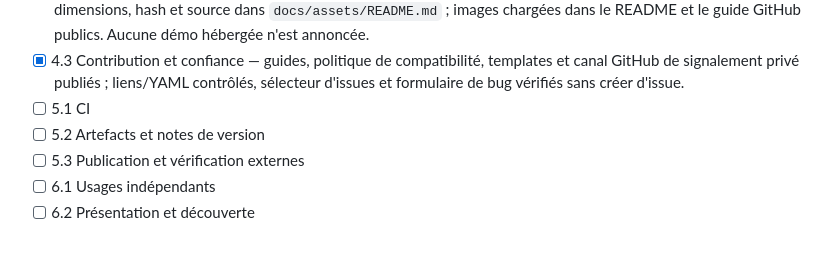
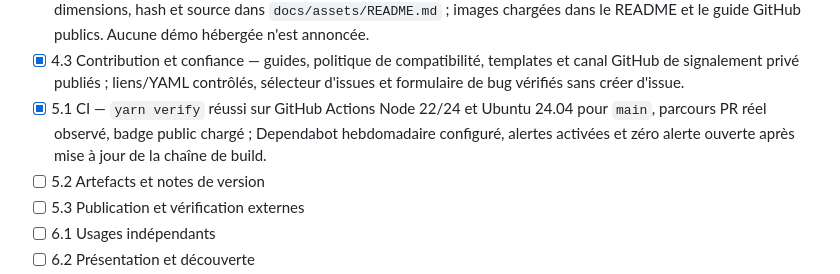
Before and after one commit to OthmaneBlial/fluxus, a Markdown page: ROADMAP.md, the part around the change. Drawn GitHub-style; blank space fills up the shorter version.

```diff
--- a/ROADMAP.md
+++ b/ROADMAP.md
@@ -45,7 +45,7 @@ Le README et `Redux vs Fluxus.md` revendiquent de meilleures performances, moins
 - [x] 4.1 README et guides — README et guides testés depuis le tarball sous Node 22/24, 48 liens locaux contrôlés et rendu GitHub du commit `8614da2` vérifié avec ouverture de `docs/API.md`.
 - [x] 4.2 Preuves visuelles — captures réelles initiale/après actions/mobile et couverture issue de la capture, avec dimensions, hash et source dans `docs/assets/README.md` ; images chargées dans le README et le guide GitHub publics. Aucune démo hébergée n'est annoncée.
 - [x] 4.3 Contribution et confiance — guides, politique de compatibilité, templates et canal GitHub de signalement privé publiés ; liens/YAML contrôlés, sélecteur d'issues et formulaire de bug vérifiés sans créer d'issue.
-- [ ] 5.1 CI
+- [x] 5.1 CI — `yarn verify` réussi sur GitHub Actions Node 22/24 et Ubuntu 24.04 pour `main`, parcours PR réel observé, badge public chargé ; Dependabot hebdomadaire configuré, alertes activées et zéro alerte ouverte après mise à jour de la chaîne de build.
 - [ ] 5.2 Artefacts et notes de version
 - [ ] 5.3 Publication et vérification externes
 - [ ] 6.1 Usages indépendants
```
Also changed, not shown: docs/VALIDATION.md (+2 -0 lines).
